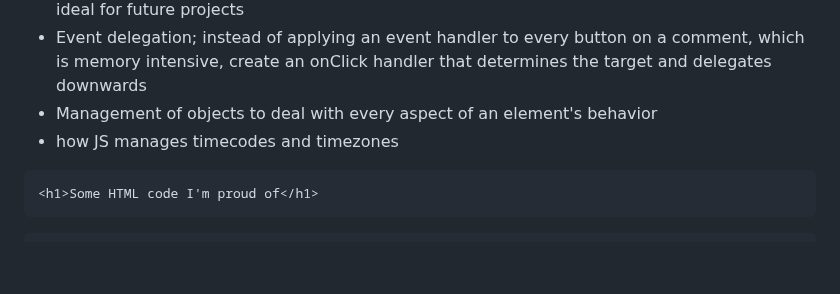
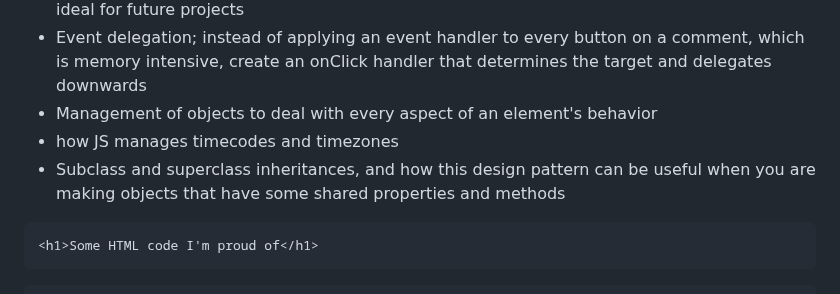
Before and after one commit to lukeSchwade/interactive-comments-section, a Markdown page: README.md, the part around the change. Drawn GitHub-style; blank space fills up the shorter version.

````diff
--- a/README.md
+++ b/README.md
@@ -62,6 +62,7 @@ Users should be able to:
 - Event delegation; instead of applying an event handler to every button on a comment, which is memory intensive, create an onClick handler that determines the target and delegates downwards
 - Management of objects to deal with every aspect of an element's behavior
 - how JS manages timecodes and timezones
+- Subclass and superclass inheritances, and how this design pattern can be useful when you are making objects that have some shared properties and methods
 
 ```html
 <h1>Some HTML code I'm proud of</h1>
````
